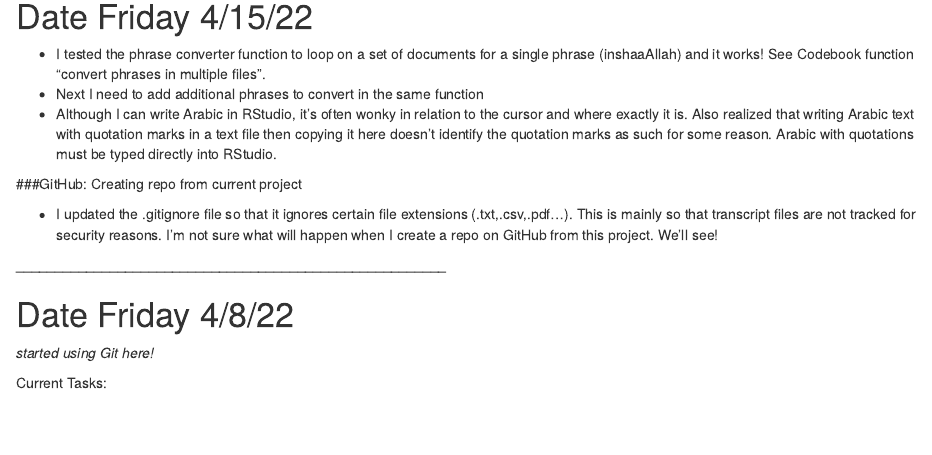
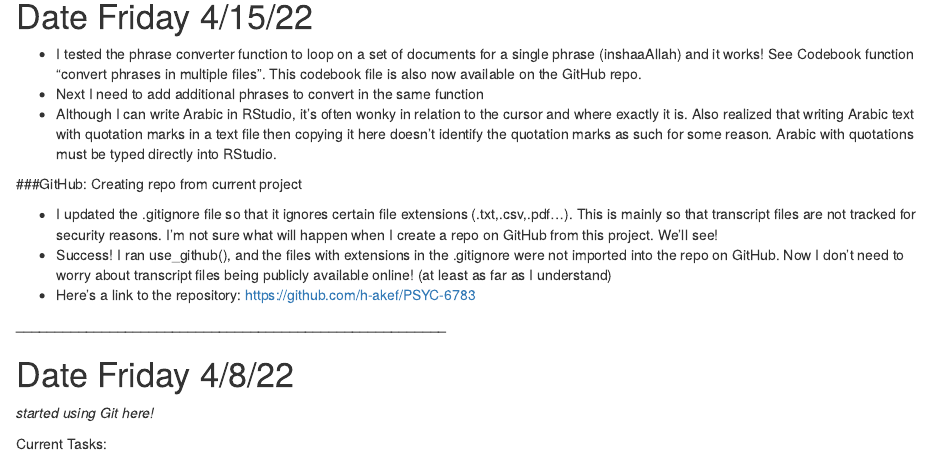
Before and after one commit to h-akef/PSYC-6783, an R Markdown document (PSYC 6783 Lab Notebook.Rmd): the page in a window 1100 px wide, from 570 px down. Rendered offline with R 4.5, knitr and Pandoc, with nearby package versions; some code elsewhere in the file could not run offline.

Commit message:
updating lab notebook after creating github repo

```diff
--- a/PSYC 6783 Lab Notebook.Rmd
+++ b/PSYC 6783 Lab Notebook.Rmd
@@ -62,13 +62,15 @@ rm(list=ls())
 
 # Date Friday 4/15/22
 
-* I tested the phrase converter function to loop on a set of documents for a single phrase (inshaaAllah) and it works! See Codebook function "convert phrases in multiple files".
+* I tested the phrase converter function to loop on a set of documents for a single phrase (inshaaAllah) and it works! See Codebook function "convert phrases in multiple files". This codebook file is also now available on the GitHub repo.
 * Next I need to add additional phrases to convert in the same function
 * Although I can write Arabic in RStudio, it's often wonky in relation to the cursor and where exactly it is. Also realized that writing Arabic text with quotation marks in a text file then copying it here doesn't identify the quotation marks as such for some reason. Arabic with quotations must be typed directly into RStudio.
 
 ###GitHub: Creating repo from current project
 
 * I updated the .gitignore file so that it ignores certain file extensions (.txt,.csv,.pdf...). This is mainly so that transcript files are not tracked for security reasons. I'm not sure what will happen when I create a repo on GitHub from this project. We'll see!
+* Success! I ran use_github(), and the files with extensions in the .gitignore were not imported into the repo on GitHub. Now I don't need to worry about transcript files being publicly available online! (at least as far as I understand)
+* Here's a link to the repository: https://github.com/h-akef/PSYC-6783
 
 
 **_______________________________________________________**
```
